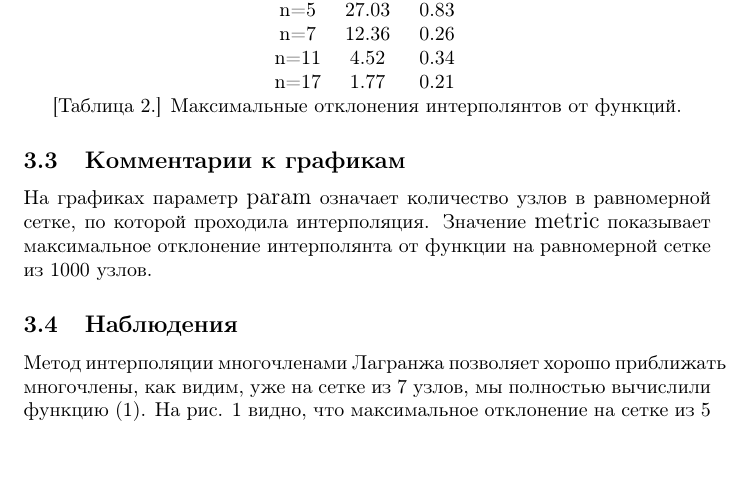
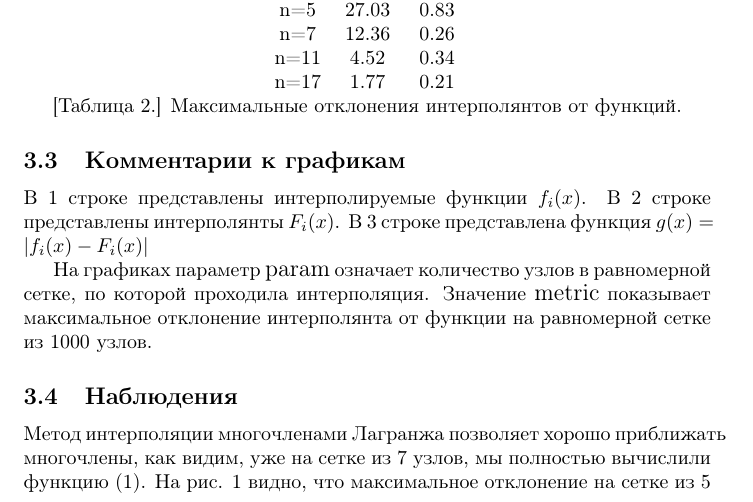
Before and after one commit to GoodDay-lab/practicum-numerical-method, a LaTeX document (report.tex): part of page 9 of 10, cut so that both start at the same text, the shorter picture padded with empty space. Compiled offline with pdfLaTeX.

Commit message:
Updated report

```diff
--- a/report.tex
+++ b/report.tex
@@ -212,6 +212,10 @@
 
 
 \subsection{Комментарии к графикам}
+В 1 строке представлены интерполируемые функции \(f_i(x)\).
+В 2 строке представлены интерполянты \(F_i(x)\).
+В 3 строке представлена функция \(g(x) = |f_i(x) - F_i(x)|\)
+
 На графиках параметр {\large param} означает количество узлов в равномерной сетке, по которой проходила интерполяция. Значение {\large metric} показывает максимальное отклонение  интерполянта от функции на равномерной сетке из 1000 узлов.
 
 \subsection{Наблюдения}
```
Also changed, not shown: Interpolation.pdf, 2 other files.
